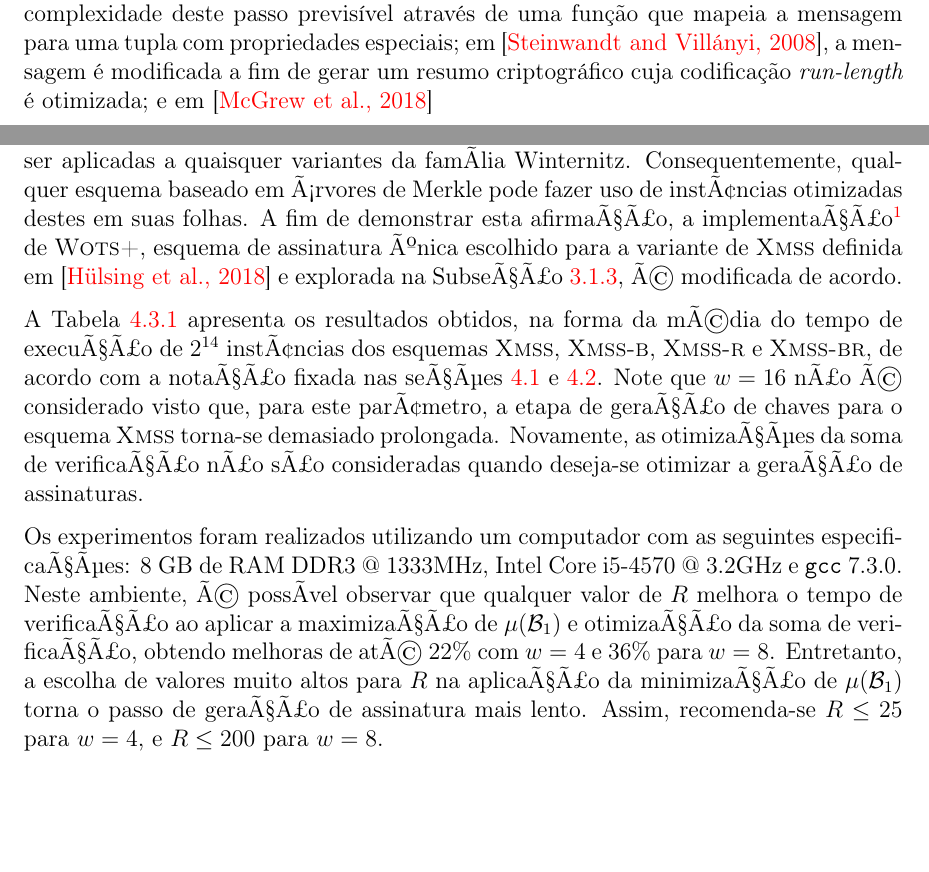
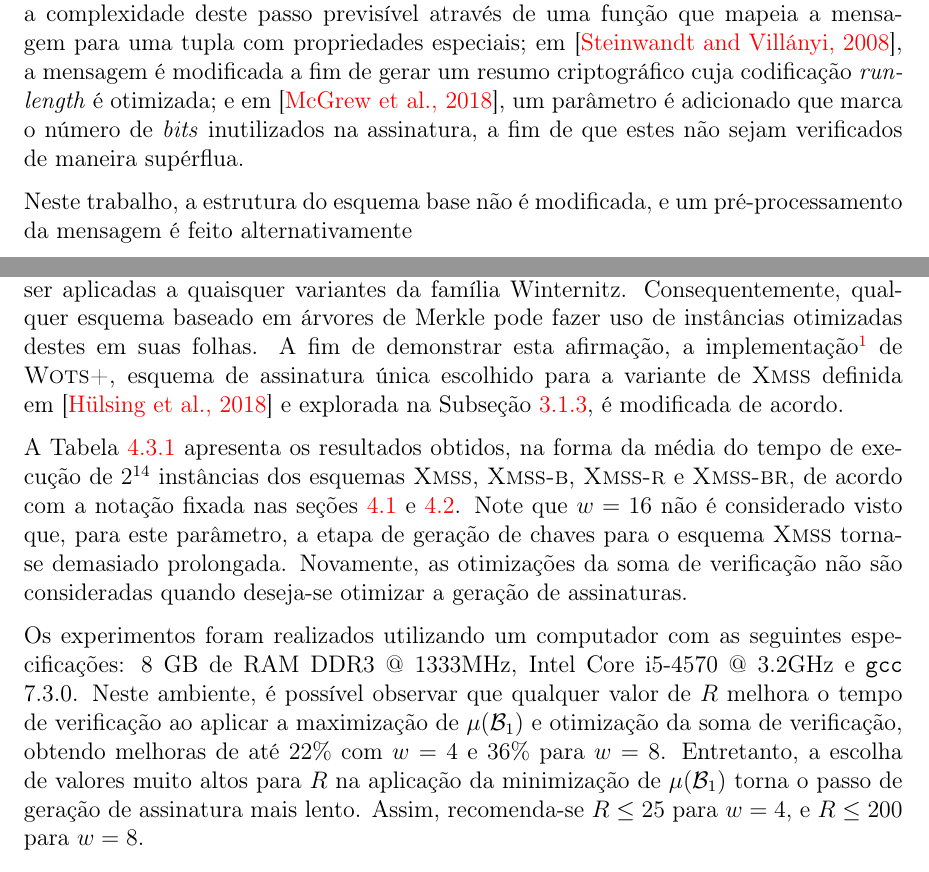
Before and after one commit to zambonin/bsc, a LaTeX document (bsc.tex): two parts of pages 10 and 44 of 50, joined at a grey line, cut so that both start at the same text. Compiled offline with pdfLaTeX.

Commit message:
sharelatex: update bsc.tex to r40836

```diff
--- a/bsc.tex
+++ b/bsc.tex
@@ -289,7 +289,12 @@ em~\cite{cruz2016constant} torna a complexidade deste passo previsível
 através de uma função que mapeia a mensagem para uma tupla com propriedades
 especiais; em~\cite{Steinwandt2008}, a mensagem é modificada a fim de gerar
 um resumo criptográfico cuja codificação \emph{run-length} é otimizada;
-e em~\cite{mcgrew-hash-sigs-11}
+e em~\cite{mcgrew-hash-sigs-11}, um parâmetro é adicionado que marca o
+número de \emph{bits} inutilizados na assinatura, a fim de que estes não
+sejam verificados de maneira supérflua.
+
+Neste trabalho, a estrutura do esquema base não é modificada, e um
+pré-processamento da mensagem é feito alternativamente
 
 \chapter{Primitivas criptográficas}
 \label{chapter:primitives}
@@ -2062,10 +2067,10 @@ Note que a reduÃ§Ã£o no cÃ´mputo destas iteraÃ§Ãµes Ã© diretamente t
 \label{subsection:impact}
 
-Evidentemente, as otimizaÃ§Ãµes propostas nos esquemas \textsc{Wots-b} e \textsc{Wots-r} podem ser aplicadas a quaisquer variantes da famÃ­lia Winternitz. Consequentemente, qualquer esquema baseado em Ã¡rvores de Merkle pode fazer uso de instÃ¢ncias otimizadas destes em suas folhas. A fim de demonstrar esta afirmaÃ§Ã£o, a implementaÃ§Ã£o\footnote{\url{https://github.com/zambonin/xmss-reference}} de \wotsplus{}, esquema de assinatura Ãºnica escolhido para a variante de \xmss{} definida em~\cite{irtf-cfrg-xmss-hash-based-signatures-12} e explorada na SubseÃ§Ã£o~\ref{subsection:wotsplus}, Ã© modificada de acordo.
-
-A Tabela~\ref{tab:4} apresenta os resultados obtidos, na forma da mÃ©dia do tempo de execuÃ§Ã£o de $2^{14}$ instÃ¢ncias dos esquemas \xmss{}, \xmssb{}, \xmssr{} e \xmssbr{}, de acordo com a notaÃ§Ã£o fixada nas seÃ§Ãµes~\ref{section:wotsb} e~\ref{section:wotsr}. Note que $w = 16$ nÃ£o Ã© considerado visto que, para este parÃ¢metro, a etapa de geraÃ§Ã£o de chaves para o esquema \xmss{} torna-se demasiado prolongada. Novamente, as otimizaÃ§Ãµes da soma de verificaÃ§Ã£o nÃ£o sÃ£o consideradas quando deseja-se otimizar a geraÃ§Ã£o de assinaturas.
-
-Os experimentos foram realizados utilizando um computador com as seguintes especificaÃ§Ãµes: 8 GB de RAM DDR3 @ 1333MHz, Intel Core i5-4570 @ 3.2GHz e \texttt{gcc} 7.3.0. Neste ambiente, Ã© possÃ­vel observar que qualquer valor de $R$ melhora o tempo de verificaÃ§Ã£o ao aplicar a maximizaÃ§Ã£o de $\mu(\mathcal{B}_1)$ e otimizaÃ§Ã£o da soma de verificaÃ§Ã£o, obtendo melhoras de atÃ© $22\%$ com $w = 4$ e $36\%$ para $w = 8$. Entretanto, a escolha de valores muito altos para $R$ na aplicaÃ§Ã£o da minimizaÃ§Ã£o de $\mu(\mathcal{B}_1)$ torna o passo de geraÃ§Ã£o de assinatura mais lento. Assim, recomenda-se $R \leq 25$ para $w = 4$, e $R \leq 200$ para $w = 8$.
+Evidentemente, as otimizações propostas nos esquemas \textsc{Wots-b} e \textsc{Wots-r} podem ser aplicadas a quaisquer variantes da família Winternitz. Consequentemente, qualquer esquema baseado em árvores de Merkle pode fazer uso de instâncias otimizadas destes em suas folhas. A fim de demonstrar esta afirmação, a implementação\footnote{\url{https://github.com/zambonin/xmss-reference}} de \wotsplus{}, esquema de assinatura única escolhido para a variante de \xmss{} definida em~\cite{irtf-cfrg-xmss-hash-based-signatures-12} e explorada na Subseção~\ref{subsection:wotsplus}, é modificada de acordo.
+
+A Tabela~\ref{tab:4} apresenta os resultados obtidos, na forma da média do tempo de execução de $2^{14}$ instâncias dos esquemas \xmss{}, \xmssb{}, \xmssr{} e \xmssbr{}, de acordo com a notação fixada nas seções~\ref{section:wotsb} e~\ref{section:wotsr}. Note que $w = 16$ não é considerado visto que, para este parâmetro, a etapa de geração de chaves para o esquema \xmss{} torna-se demasiado prolongada. Novamente, as otimizações da soma de verificação não são consideradas quando deseja-se otimizar a geração de assinaturas.
+
+Os experimentos foram realizados utilizando um computador com as seguintes especificações: 8 GB de RAM DDR3 @ 1333MHz, Intel Core i5-4570 @ 3.2GHz e \texttt{gcc} 7.3.0. Neste ambiente, é possível observar que qualquer valor de $R$ melhora o tempo de verificação ao aplicar a maximização de $\mu(\mathcal{B}_1)$ e otimização da soma de verificação, obtendo melhoras de até $22\%$ com $w = 4$ e $36\%$ para $w = 8$. Entretanto, a escolha de valores muito altos para $R$ na aplicação da minimização de $\mu(\mathcal{B}_1)$ torna o passo de geração de assinatura mais lento. Assim, recomenda-se $R \leq 25$ para $w = 4$, e $R \leq 200$ para $w = 8$.
 
 \begin{table}[htbp]
     \setlength{\tabcolsep}{8pt}
```
Also changed, not shown: bsc.tex (28 more changed lines).
